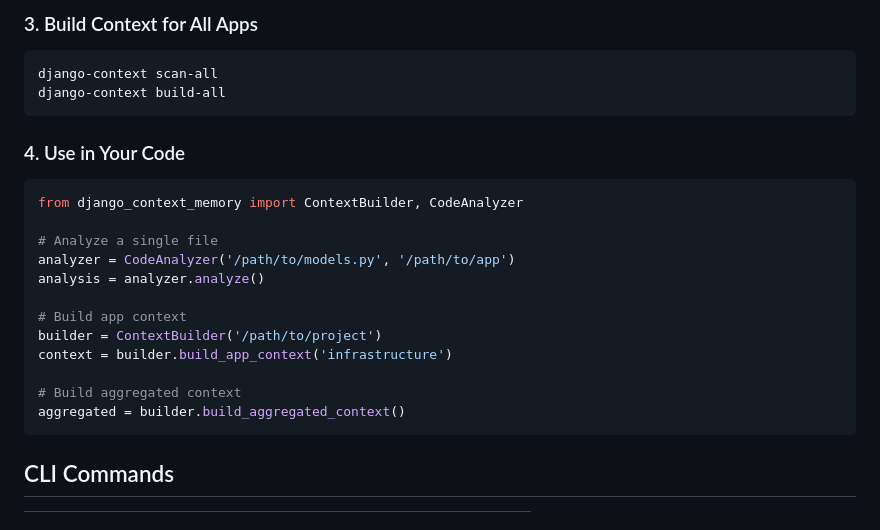
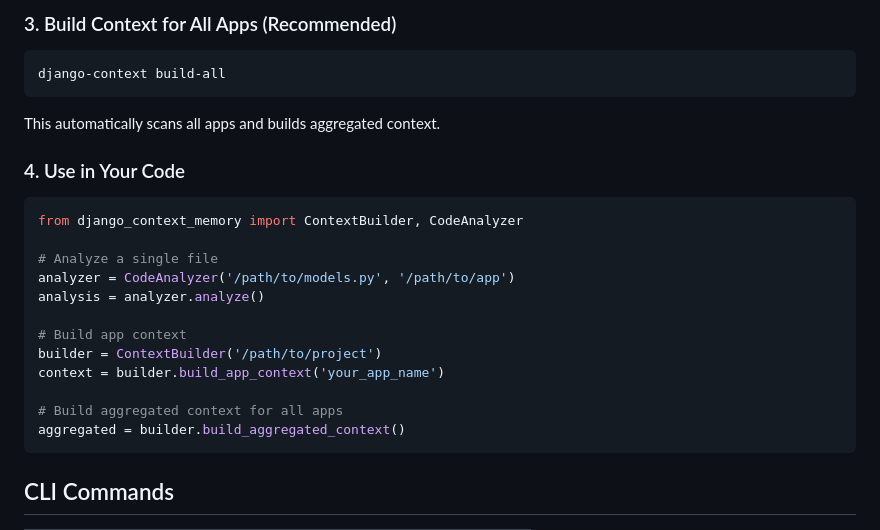
Before and after one commit to GavinHolder/django-context-memory, a Markdown page: README.md, the part around one of its changes. Drawn GitHub-style.

````diff
--- a/README.md
+++ b/README.md
@@ -58,11 +58,12 @@ django-context build infrastructure
 ```
 
-### 3. Build Context for All Apps
+### 3. Build Context for All Apps (Recommended)
 
 ```bash
-django-context scan-all
 django-context build-all
 ```
+
+This automatically scans all apps and builds aggregated context.
 
 ### 4. Use in Your Code
 
@@ -75,9 +76,9 @@ analysis = analyzer.analyze()
 
 # Build app context
 builder = ContextBuilder('/path/to/project')
-context = builder.build_app_context('infrastructure')
+context = builder.build_app_context('your_app_name')
 
-# Build aggregated context
+# Build aggregated context for all apps
 aggregated = builder.build_aggregated_context()
 ```
 
````
Also changed, not shown: other parts of README.md (+29 -19 lines).
